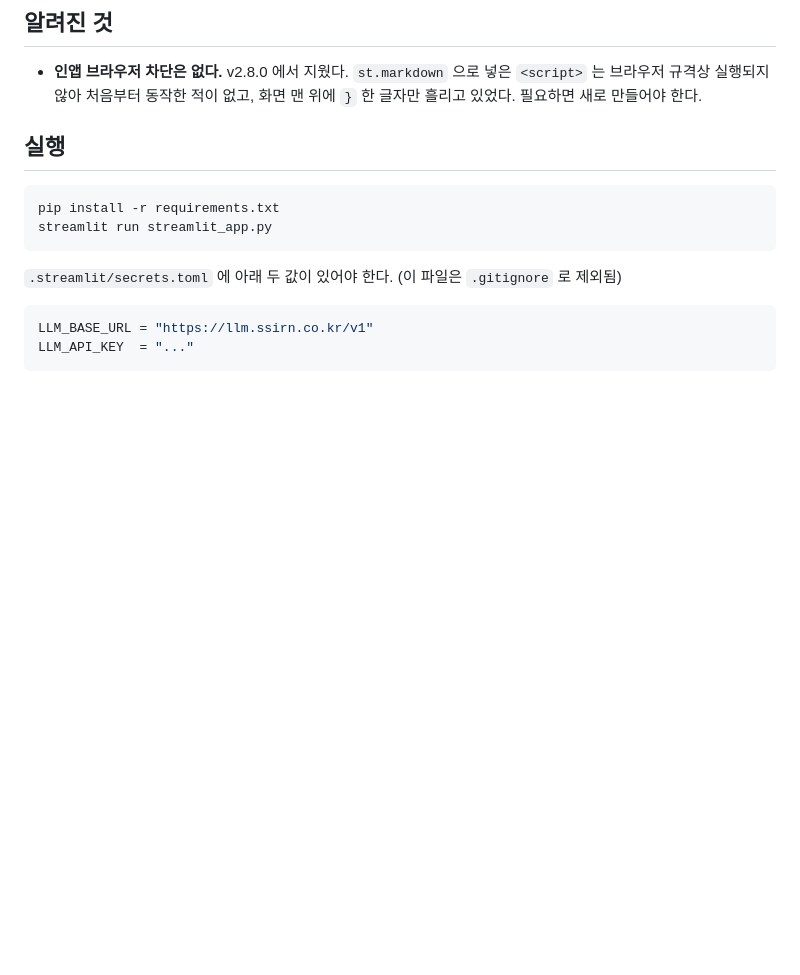
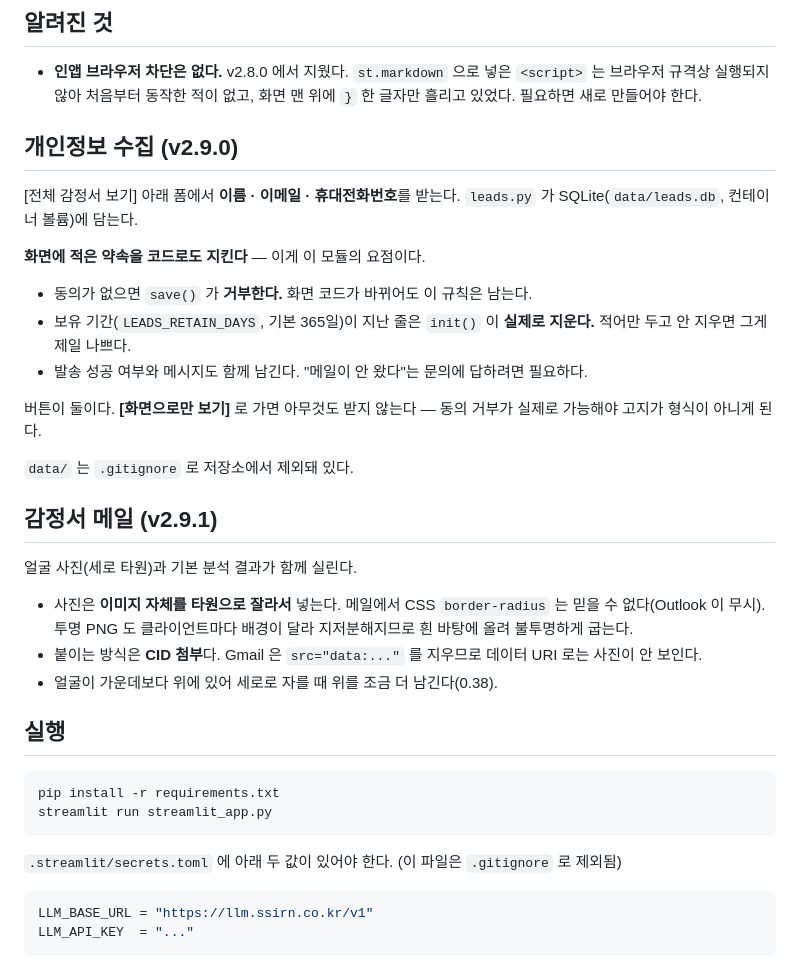
Before and after one commit to EmmettHwang/GwangsangWebAPP, a Markdown page: readme.md, the part around one of its changes. Rendered like a GitHub page; blank space fills up the shorter version.

Commit message:
readme: v2.9.x - 개인정보 수집과 메일 사진 첨부 기록
다음 사람이 왜 이렇게 했는지 알 수 있게 이유를 적었다.
- 동의·보유기간을 코드가 강제한다(화면 문구와 동작이 어긋나면 안 된다)
- 메일 사진은 CSS 가 아니라 이미지 자체를 타원으로 자른다
- Gmail 은 data: URI 이미지를 지우므로 CID 첨부여야 한다

Co-Authored-By: Claude Opus 5 (1M context) <noreply@anthropic.com>

```diff
--- a/readme.md
+++ b/readme.md
@@ -73,6 +73,34 @@ ssh svr3 'cd /data/sites/gwansang.ssirn.co.kr && docker compose up -d --build'
 - **인앱 브라우저 차단은 없다.** v2.8.0 에서 지웠다. `st.markdown` 으로 넣은
   `<script>` 는 브라우저 규격상 실행되지 않아 처음부터 동작한 적이 없고,
   화면 맨 위에 `}` 한 글자만 흘리고 있었다. 필요하면 새로 만들어야 한다.
+
+## 개인정보 수집 (v2.9.0)
+
+[전체 감정서 보기] 아래 폼에서 **이름 · 이메일 · 휴대전화번호**를 받는다.
+`leads.py` 가 SQLite(`data/leads.db`, 컨테이너 볼륨)에 담는다.
+
+**화면에 적은 약속을 코드로도 지킨다** — 이게 이 모듈의 요점이다.
+
+- 동의가 없으면 `save()` 가 **거부한다.** 화면 코드가 바뀌어도 이 규칙은 남는다.
+- 보유 기간(`LEADS_RETAIN_DAYS`, 기본 365일)이 지난 줄은 `init()` 이 **실제로 지운다.**
+  적어만 두고 안 지우면 그게 제일 나쁘다.
+- 발송 성공 여부와 메시지도 함께 남긴다. "메일이 안 왔다"는 문의에 답하려면 필요하다.
+
+버튼이 둘이다. **[화면으로만 보기]** 로 가면 아무것도 받지 않는다 —
+동의 거부가 실제로 가능해야 고지가 형식이 아니게 된다.
+
+`data/` 는 `.gitignore` 로 저장소에서 제외돼 있다.
+
+## 감정서 메일 (v2.9.1)
+
+얼굴 사진(세로 타원)과 기본 분석 결과가 함께 실린다.
+
+- 사진은 **이미지 자체를 타원으로 잘라서** 넣는다. 메일에서 CSS `border-radius` 는
+  믿을 수 없다(Outlook 이 무시). 투명 PNG 도 클라이언트마다 배경이 달라
+  지저분해지므로 흰 바탕에 올려 불투명하게 굽는다.
+- 붙이는 방식은 **CID 첨부**다. Gmail 은 `src="data:..."` 를 지우므로
+  데이터 URI 로는 사진이 안 보인다.
+- 얼굴이 가운데보다 위에 있어 세로로 자를 때 위를 조금 더 남긴다(0.38).
 
 ## 실행
 
```
Also changed, not shown: other parts of readme.md (+1 -1 lines).
